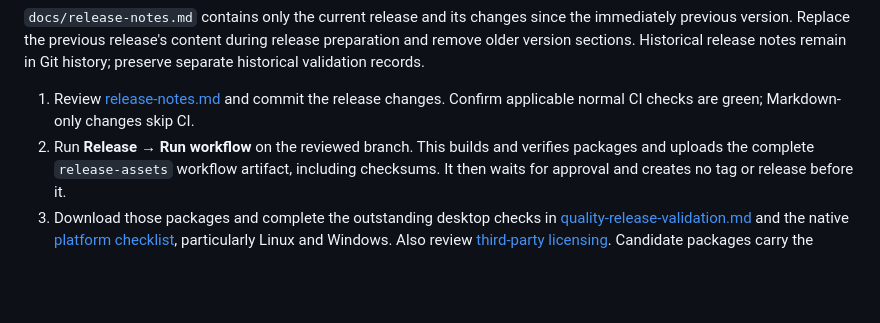
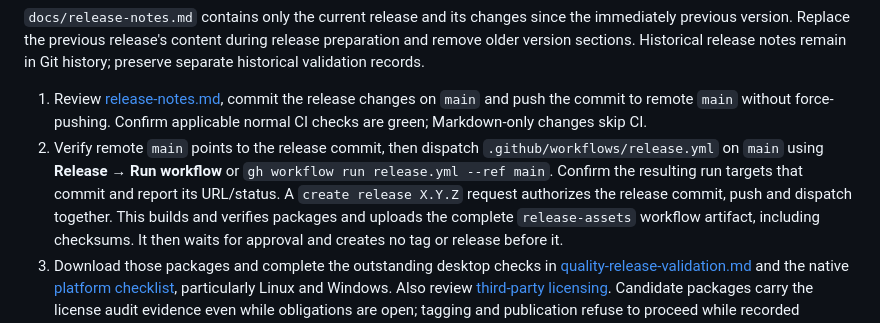
Before and after one commit to ChrisLauinger77/code-convoy, a Markdown page: docs/releasing.md, the part around the change. Rendered like a GitHub page; blank space fills up the shorter version.

```diff
--- a/docs/releasing.md
+++ b/docs/releasing.md
@@ -19,9 +19,14 @@ the immediately previous version. Replace the previous release's content during
 release preparation and remove older version sections. Historical release notes
 remain in Git history; preserve separate historical validation records.
 
-1. Review [release-notes.md](release-notes.md) and commit the release changes.
+1. Review [release-notes.md](release-notes.md), commit the release changes on
+   `main` and push the commit to remote `main` without force-pushing.
    Confirm applicable normal CI checks are green; Markdown-only changes skip CI.
-2. Run **Release → Run workflow** on the reviewed branch. This
+2. Verify remote `main` points to the release commit, then dispatch
+   `.github/workflows/release.yml` on `main` using **Release → Run workflow**
+   or `gh workflow run release.yml --ref main`. Confirm the resulting
+   run targets that commit and report its URL/status. A `create release X.Y.Z`
+   request authorizes the release commit, push and dispatch together. This
    builds and verifies packages and uploads the complete `release-assets`
    workflow artifact, including checksums. It then waits for approval and
    creates no tag or release before it.
```
Also changed, not shown: AGENTS.md (+18 -8 lines).
